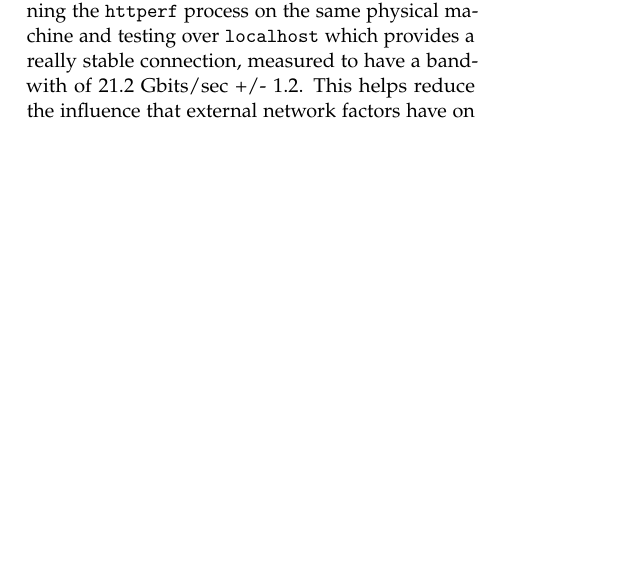
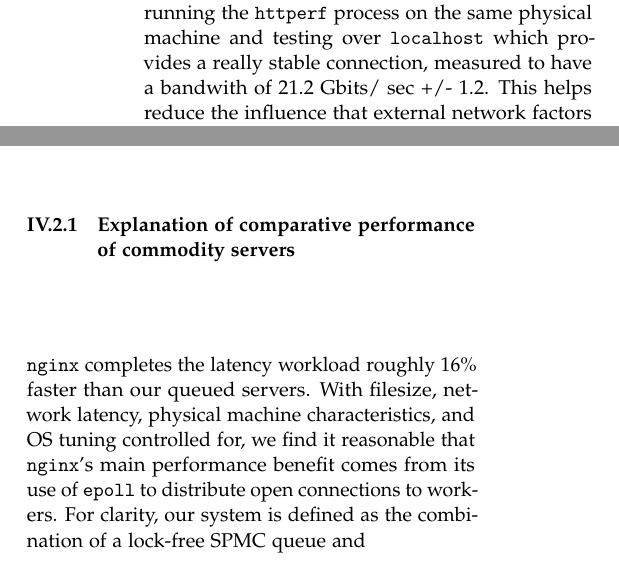
Before and after one commit to bbarg/dont-wait-for-me, a LaTeX paper (paper/extended-abstract.tex): part of one column of page 5 of 10 before the commit and two parts of the columns of pages 5 and 6 of 10 after it, the two joined at a grey line, cut so that both start at the same text, the shorter picture padded with empty space. Compiled offline with pdfLaTeX.

Commit message:
added more stuff for test desc

```diff
--- a/paper/extended-abstract.tex
+++ b/paper/extended-abstract.tex
@@ -435,19 +435,24 @@ identifying execution hot-spots for the queued servers, we focused on
 the \verb+task-clock+ and \verb+cpu-clock+ software events, which
 measure the total time that various functions spend executing across
 the system's CPU cores.
-
 Our tests were run between two identical rack servers housed in the
 same building. Each server has two quad-core Intel Xeon L5420 2.50 GHz
 processors, each of which have with a 12 MB L2 cache. Both servers
 have 16 GB of RAM, both run Ubuntu 14.04.2 LTS (Linux kernel version
 3.13.0-46-generic), and both have a 1TB HP Proliant HardDrive for
 storage.
-
 It should be noted that while \verb+nginx+, \verb+lighttpd+,
 \verb+apache+ and our servers all send differently-size response
 headers, we chose not to normalize filesize to compensate. Our servers
 send a header of \verb+18b+, while \verb+nginx+, \verb+lighttpd+, and
 \verb+apache+ send headers on the order of \verb+200b+.
+
+We chose to test our servers' performance by running the \verb+httperf+
+process on the same physical machine and testing over \verb+localhost+ which
+provides a really stable connection, measured to have a bandwith of 21.2 Gbits/
+sec +/- 1.2. This helps reduce the influence that external network factors have on our test results. Similarly, we chose to mostly test with small file sizes to not only spend minimum time transferring data on the network, but
+also minimize the effects of varying disk I/O performance, hardware and filesystem caches, and at really large file sizes, memory bottlenecks. Repeatedly requesting a small file allows for that file to remain in the hardware and directory cache, and minimizes all of those external variations. However, we also found that in-application file caching a lot of potential
+to improve sever performance, as discussed in \ref{app-cache}.
 
 \subsection{System tuning}
 
@@ -477,9 +481,7 @@ times, but this gives a better measurement of average processing rate
 like TCP/IP warmup, network noise, filesystem caching and other factors. All tests unless otherwise noted were performed with requests for a 300 kB total
 payload.
 
-We chose to test our servers' performance by running the \verb+httperf+
-process on the same physical machine and testing over \verb+localhost+ which provides a really stable connection, measured to have a bandwith of 21.2 Gbits/sec +/- 1.2. This helps reduce the influence that external network factors have on our test.
-
+\begin{Figure}
 \includegraphics[width=\linewidth]{img/latencynthreads2.png}
 \captionof{figure}{Latency test results using signal and broadcast
   semantics, versus number of worker threads}
@@ -533,15 +535,15 @@ file sizes. As file size increases, eventually, the network gets saturated, and
   the latency workload but are slower than \texttt{nginx}}
 \end{Figure}
 
-% \subsubsection{Explanation of comparative performance of commodity
-%   servers}
+\subsubsection{Explanation of comparative performance of commodity
+   servers}
 
-% \verb+nginx+ completes the latency workload roughly 16\% faster than
-% our queued servers. With filesize, network latency, physical machine
-% characteristics, and OS tuning controlled for, we find it reasonable
-% that \verb+nginx+'s main performance benefit comes from its use of
-% \verb+epoll+ to distribute open connections to workers. For clarity,
-% our system is defined as the combination of a lock-free SPMC queue and
+\verb+nginx+ completes the latency workload roughly 16\% faster than
+our queued servers. With filesize, network latency, physical machine
+characteristics, and OS tuning controlled for, we find it reasonable
+that \verb+nginx+'s main performance benefit comes from its use of
+\verb+epoll+ to distribute open connections to workers. For clarity,
+our system is defined as the combination of a lock-free SPMC queue and
 
 % - why is nginx faster: translates to why is epoll faster?
 % -
```
Also changed, not shown: paper/extended-abstract.tex (1 more changed lines).
